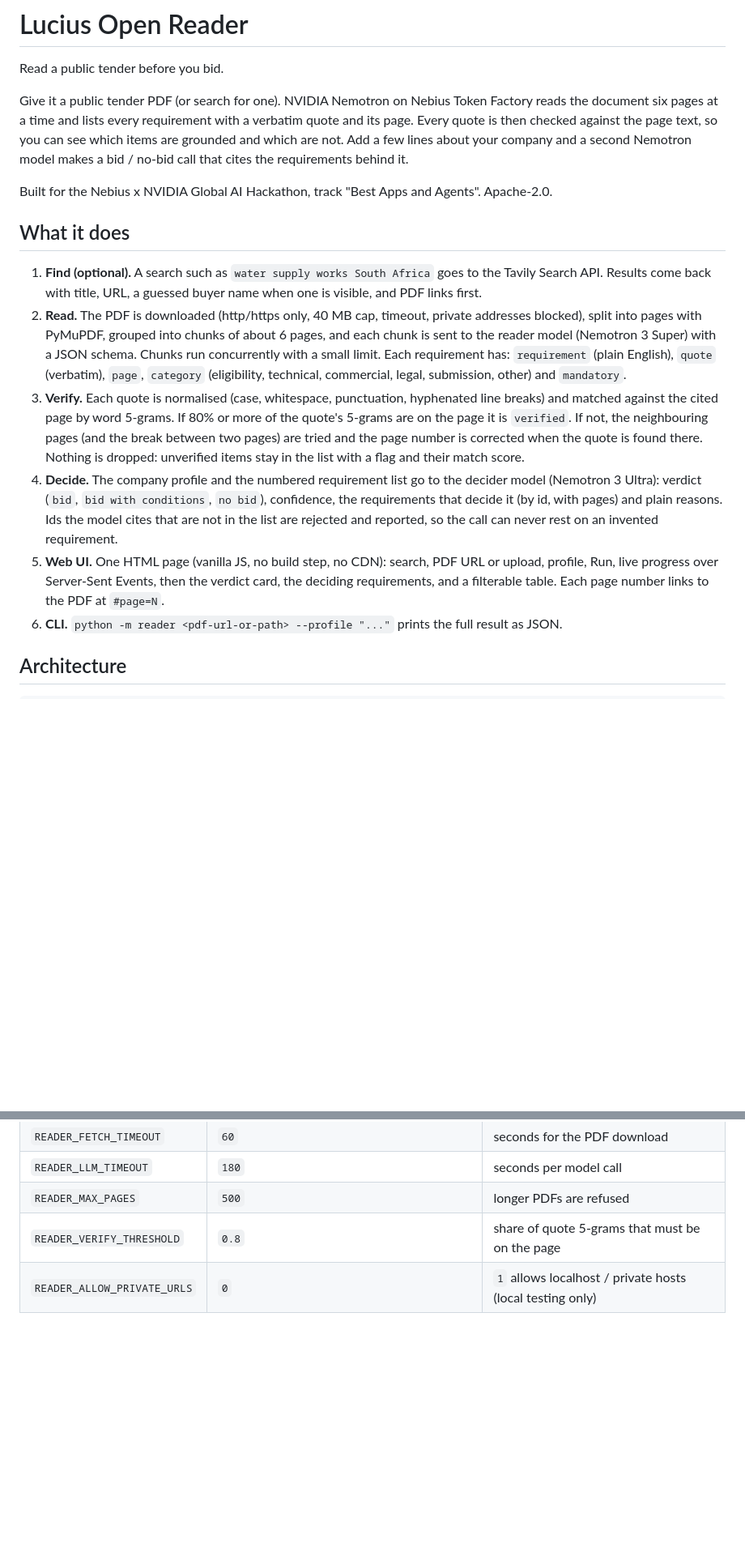
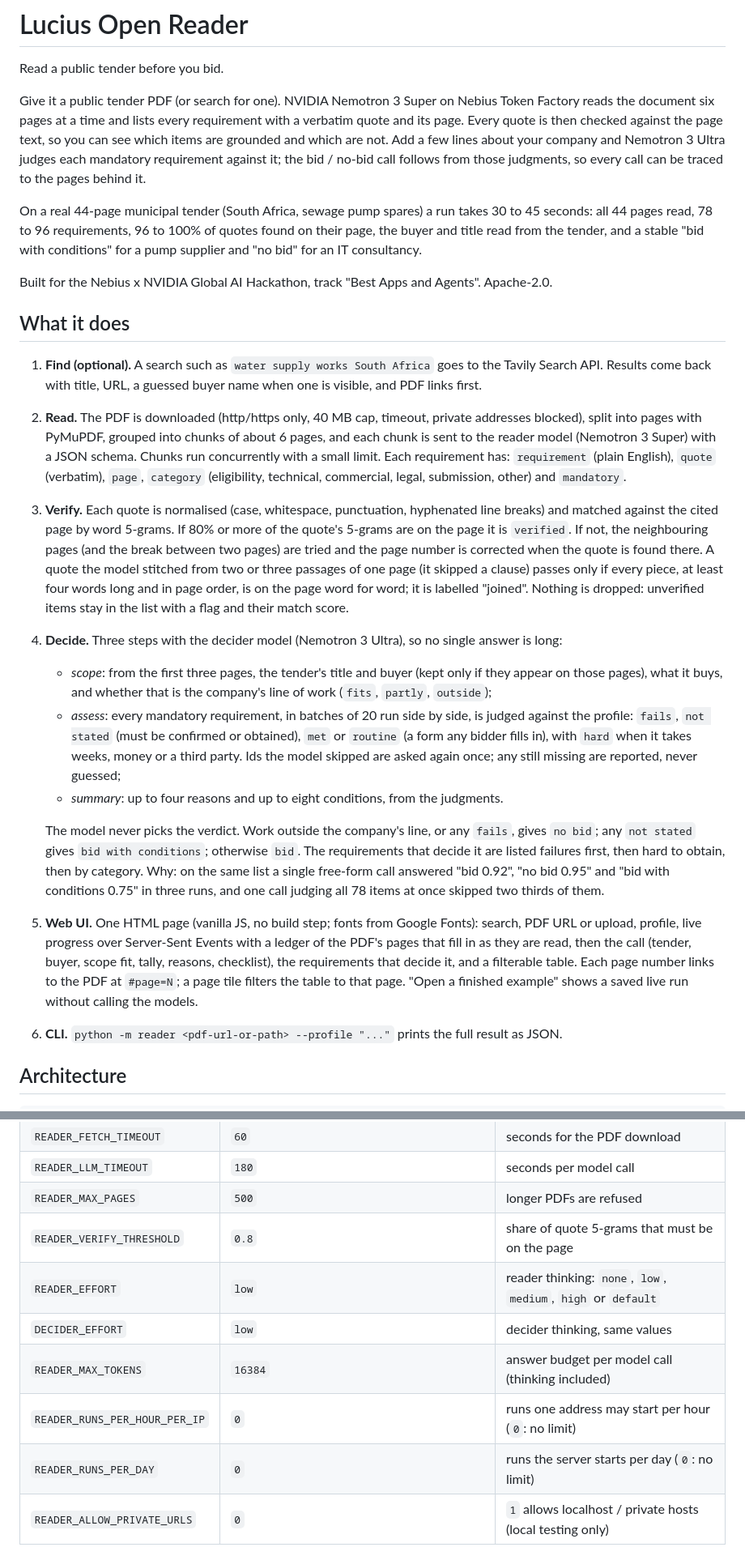
Before and after one commit to ailucius/lucius-open-reader, a Markdown page: README.md, 2 parts joined by grey strips. Shown at 81% size. Drawn GitHub-style; blank space fills up the shorter version.

Commit message:
README: thinking effort measurements, joined quotes, three-step decider, page ledger, limits
Co-Authored-By: Claude Opus 5.5 <noreply@anthropic.com>
Claude-Session: https://claude.ai/code/session_016LoBFWfJqyaBueLPqvbrWx

```diff
--- a/README.md
+++ b/README.md
@@ -2,11 +2,17 @@
 
 Read a public tender before you bid.
 
-Give it a public tender PDF (or search for one). NVIDIA Nemotron on Nebius Token Factory reads the
-document six pages at a time and lists every requirement with a verbatim quote and its page. Every
+Give it a public tender PDF (or search for one). NVIDIA Nemotron 3 Super on Nebius Token Factory reads
+the document six pages at a time and lists every requirement with a verbatim quote and its page. Every
 quote is then checked against the page text, so you can see which items are grounded and which are
-not. Add a few lines about your company and a second Nemotron model makes a bid / no-bid call that
-cites the requirements behind it.
+not. Add a few lines about your company and Nemotron 3 Ultra judges each mandatory requirement against
+it; the bid / no-bid call follows from those judgments, so every call can be traced to the pages
+behind it.
+
+On a real 44-page municipal tender (South Africa, sewage pump spares) a run takes 30 to 45 seconds:
+all 44 pages read, 78 to 96 requirements, 96 to 100% of quotes found on their page, the buyer and
+title read from the tender, and a stable "bid with conditions" for a pump supplier and "no bid" for
+an IT consultancy.
 
 Built for the Nebius x NVIDIA Global AI Hackathon, track "Best Apps and Agents". Apache-2.0.
 
@@ -22,15 +28,31 @@ Built for the Nebius x NVIDIA Global AI Hackathon, track "Best Apps and Agents".
 3. **Verify.** Each quote is normalised (case, whitespace, punctuation, hyphenated line breaks) and
    matched against the cited page by word 5-grams. If 80% or more of the quote's 5-grams are on the
    page it is `verified`. If not, the neighbouring pages (and the break between two pages) are tried
-   and the page number is corrected when the quote is found there. Nothing is dropped: unverified
-   items stay in the list with a flag and their match score.
-4. **Decide.** The company profile and the numbered requirement list go to the decider model
-   (Nemotron 3 Ultra): verdict (`bid`, `bid with conditions`, `no bid`), confidence, the requirements
-   that decide it (by id, with pages) and plain reasons. Ids the model cites that are not in the
-   list are rejected and reported, so the call can never rest on an invented requirement.
-5. **Web UI.** One HTML page (vanilla JS, no build step, no CDN): search, PDF URL or upload, profile,
-   Run, live progress over Server-Sent Events, then the verdict card, the deciding requirements, and
-   a filterable table. Each page number links to the PDF at `#page=N`.
+   and the page number is corrected when the quote is found there. A quote the model stitched from
+   two or three passages of one page (it skipped a clause) passes only if every piece, at least four
+   words long and in page order, is on the page word for word; it is labelled "joined". Nothing is
+   dropped: unverified items stay in the list with a flag and their match score.
+4. **Decide.** Three steps with the decider model (Nemotron 3 Ultra), so no single answer is long:
+   - *scope*: from the first three pages, the tender's title and buyer (kept only if they appear on
+     those pages), what it buys, and whether that is the company's line of work (`fits`, `partly`,
+     `outside`);
+   - *assess*: every mandatory requirement, in batches of 20 run side by side, is judged against the
+     profile: `fails`, `not stated` (must be confirmed or obtained), `met` or `routine` (a form any
+     bidder fills in), with `hard` when it takes weeks, money or a third party. Ids the model skipped
+     are asked again once; any still missing are reported, never guessed;
+   - *summary*: up to four reasons and up to eight conditions, from the judgments.
+
+   The model never picks the verdict. Work outside the company's line, or any `fails`, gives
+   `no bid`; any `not stated` gives `bid with conditions`; otherwise `bid`. The requirements that
+   decide it are listed failures first, then hard to obtain, then by category. Why: on the same list
+   a single free-form call answered "bid 0.92", "no bid 0.95" and "bid with conditions 0.75" in three
+   runs, and one call judging all 78 items at once skipped two thirds of them.
+5. **Web UI.** One HTML page (vanilla JS, no build step; fonts from Google Fonts): search, PDF URL
+   or upload, profile, live progress over Server-Sent Events with a ledger of the PDF's pages that
+   fill in as they are read, then the call (tender, buyer, scope fit, tally, reasons, checklist),
+   the requirements that decide it, and a filterable table. Each page number links to the PDF at
+   `#page=N`; a page tile filters the table to that page. "Open a finished example" shows a saved
+   live run without calling the models.
 6. **CLI.** `python -m reader <pdf-url-or-path> --profile "..."` prints the full result as JSON.
 
 ## Architecture
@@ -142,6 +170,11 @@ Tests (offline: a fake LLM, a PDF generated in the test with PyMuPDF, mocked HTT
 | `READER_LLM_TIMEOUT` | `180` | seconds per model call |
 | `READER_MAX_PAGES` | `500` | longer PDFs are refused |
 | `READER_VERIFY_THRESHOLD` | `0.8` | share of quote 5-grams that must be on the page |
+| `READER_EFFORT` | `low` | reader thinking: `none`, `low`, `medium`, `high` or `default` |
+| `DECIDER_EFFORT` | `low` | decider thinking, same values |
+| `READER_MAX_TOKENS` | `16384` | answer budget per model call (thinking included) |
+| `READER_RUNS_PER_HOUR_PER_IP` | `0` | runs one address may start per hour (`0`: no limit) |
+| `READER_RUNS_PER_DAY` | `0` | runs the server starts per day (`0`: no limit) |
 | `READER_ALLOW_PRIVATE_URLS` | `0` | `1` allows localhost / private hosts (local testing only) |
 
 ## Deploy on Nebius Serverless Endpoints
```
Also changed, not shown: other parts of README.md (+10 -3 lines).
